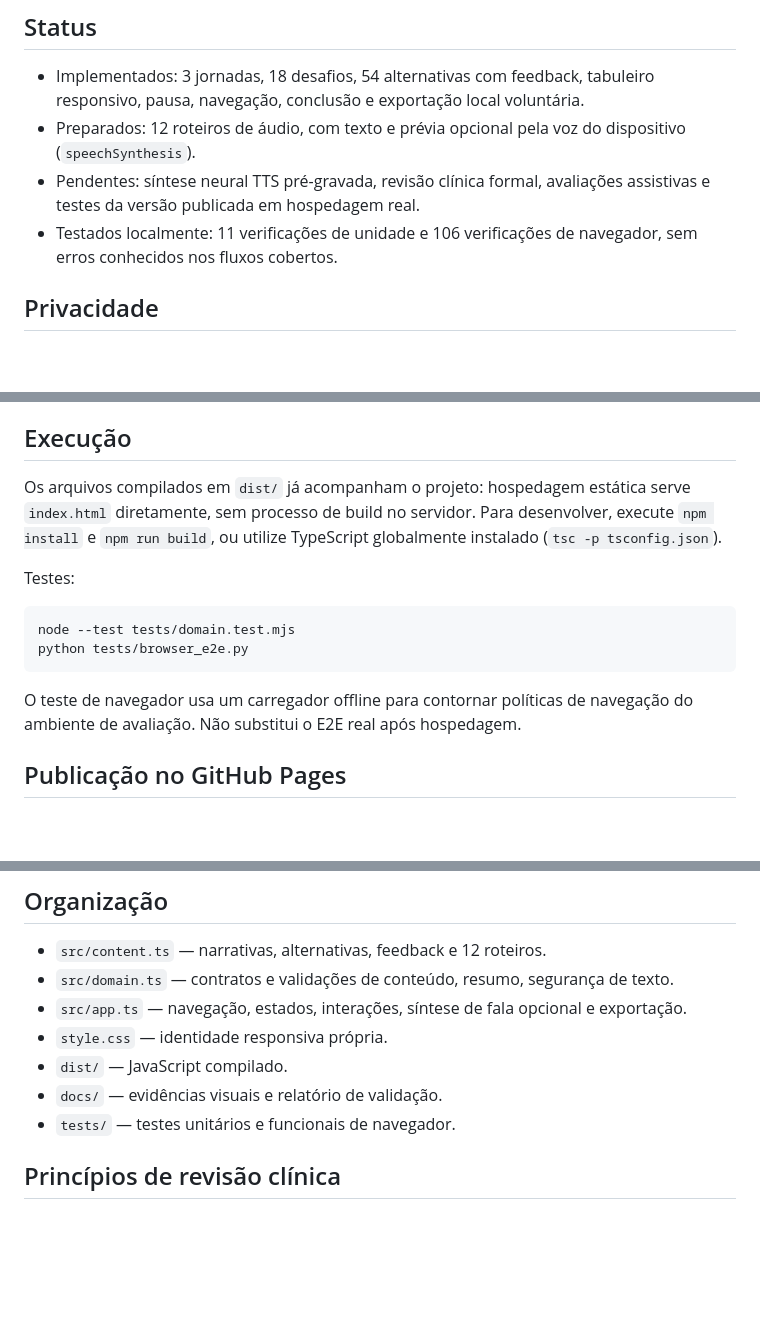
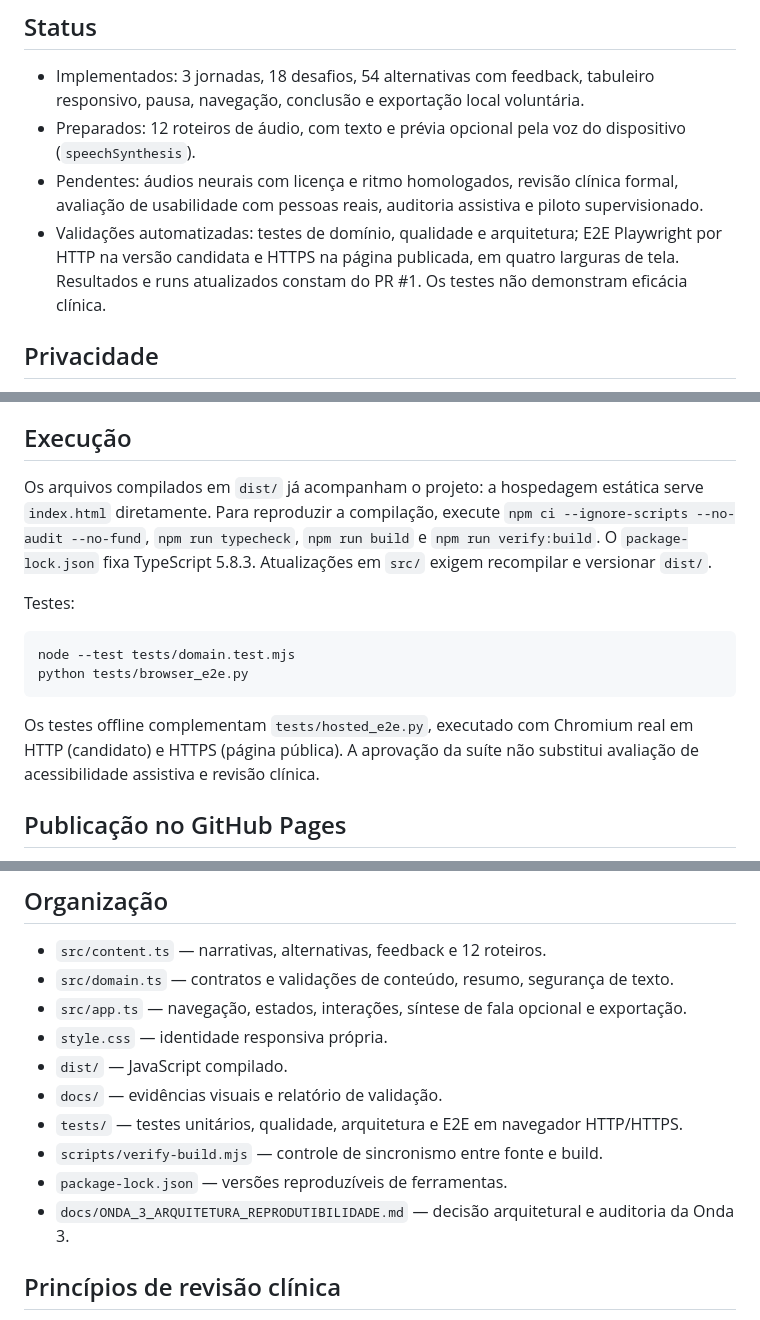
Before and after one commit to ricmurtapsicologia/Trilha-da-clareza, a Markdown page: README.md, 3 parts joined by grey strips. Rendered like a GitHub page; blank space fills up the shorter version.

Commit message:
docs(onda3): atualizar README com build travado, CI e E2E real

````diff
--- a/README.md
+++ b/README.md
@@ -8,8 +8,8 @@ MVP 0.1.0 — recurso psicoeducativo interativo para adultos. A aplicação **n
 
 - Implementados: 3 jornadas, 18 desafios, 54 alternativas com feedback, tabuleiro responsivo, pausa, navegação, conclusão e exportação local voluntária.
 - Preparados: 12 roteiros de áudio, com texto e prévia opcional pela voz do dispositivo (`speechSynthesis`).
-- Pendentes: síntese neural TTS pré-gravada, revisão clínica formal, avaliações assistivas e testes da versão publicada em hospedagem real.
-- Testados localmente: 11 verificações de unidade e 106 verificações de navegador, sem erros conhecidos nos fluxos cobertos.
+- Pendentes: áudios neurais com licença e ritmo homologados, revisão clínica formal, avaliação de usabilidade com pessoas reais, auditoria assistiva e piloto supervisionado.
+- Validações automatizadas: testes de domínio, qualidade e arquitetura; E2E Playwright por HTTP na versão candidata e HTTPS na página publicada, em quatro larguras de tela. Resultados e runs atualizados constam do PR #1. Os testes não demonstram eficácia clínica.
 
 ## Privacidade
 
@@ -26,7 +26,7 @@ MVP 0.1.0 — recurso psicoeducativo interativo para adultos. A aplicação **n
 
 ## Execução
 
-Os arquivos compilados em `dist/` já acompanham o projeto: hospedagem estática serve `index.html` diretamente, sem processo de build no servidor. Para desenvolver, execute `npm install` e `npm run build`, ou utilize TypeScript globalmente instalado (`tsc -p tsconfig.json`).
+Os arquivos compilados em `dist/` já acompanham o projeto: a hospedagem estática serve `index.html` diretamente. Para reproduzir a compilação, execute `npm ci --ignore-scripts --no-audit --no-fund`, `npm run typecheck`, `npm run build` e `npm run verify:build`. O `package-lock.json` fixa TypeScript 5.8.3. Atualizações em `src/` exigem recompilar e versionar `dist/`.
 
 Testes:
 
@@ -35,7 +35,7 @@ node --test tests/domain.test.mjs
 python tests/browser_e2e.py
 ```
 
-O teste de navegador usa um carregador offline para contornar políticas de navegação do ambiente de avaliação. Não substitui o E2E real após hospedagem.
+Os testes offline complementam `tests/hosted_e2e.py`, executado com Chromium real em HTTP (candidato) e HTTPS (página pública). A aprovação da suíte não substitui avaliação de acessibilidade assistiva e revisão clínica.
 
 ## Publicação no GitHub Pages
 
@@ -55,7 +55,10 @@ O teste de navegador usa um carregador offline para contornar políticas de nave
 - `style.css` — identidade responsiva própria.
 - `dist/` — JavaScript compilado.
 - `docs/` — evidências visuais e relatório de validação.
-- `tests/` — testes unitários e funcionais de navegador.
+- `tests/` — testes unitários, qualidade, arquitetura e E2E em navegador HTTP/HTTPS.
+- `scripts/verify-build.mjs` — controle de sincronismo entre fonte e build.
+- `package-lock.json` — versões reproduzíveis de ferramentas.
+- `docs/ONDA_3_ARQUITETURA_REPRODUTIBILIDADE.md` — decisão arquitetural e auditoria da Onda 3.
 
 ## Princípios de revisão clínica
 
````
